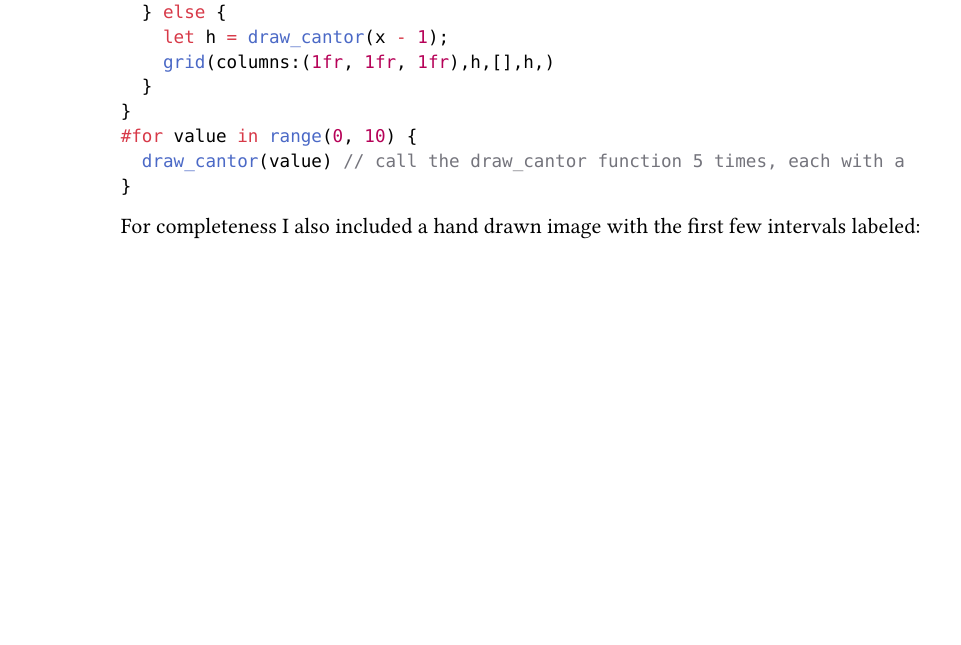
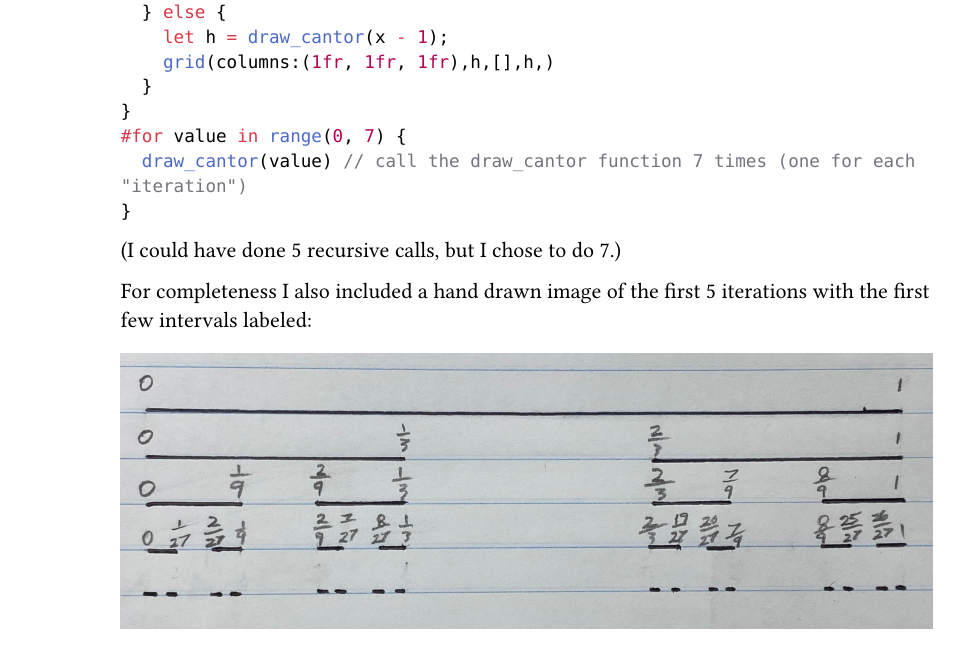
Before and after one commit to blucardin/SCIE001Math, a Typst document (main.typ): part of page 12 of 14, cut so that both start at the same text, the shorter picture padded with empty space. The pictures show the PDF file main.pdf that the author committed with the source.

Commit message:
last bits

````diff
--- a/main.typ
+++ b/main.typ
@@ -698,12 +698,14 @@
           grid(columns:(1fr, 1fr, 1fr),h,[],h,)
         }
       }
-      #for value in range(0, 10) {
-        draw_cantor(value) // call the draw_cantor function 5 times, each with a
+      #for value in range(0, 7) {
+        draw_cantor(value) // call the draw_cantor function 7 times (one for each "iteration")
       }
       ```]
 
-      For completeness I also included a hand drawn image with the first few intervals labeled:
+      (I could have done 5 recursive calls, but I chose to do 7.)
+
+      For completeness I also included a hand drawn image of the first 5 iterations with the first few intervals labeled:
       #image("IMG_4928.jpeg")
 
 
````
Also changed, not shown: main.pdf.
